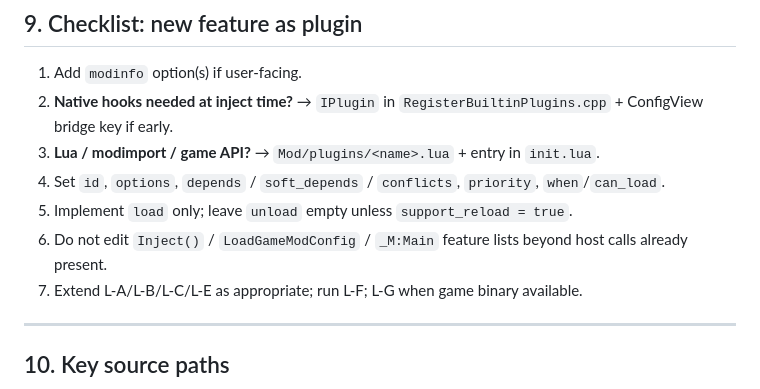
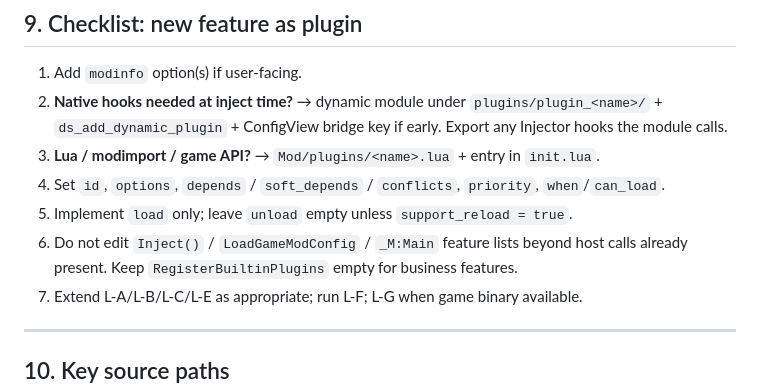
Before and after one commit to fesily/DontStarveLuaJIT2, a Markdown page: docs/plugin-system.md, the part around the change. Drawn GitHub-style.

Commit message:
docs(plugin): point native plugin guide at dynamic modules

```diff
--- a/docs/plugin-system.md
+++ b/docs/plugin-system.md
@@ -368,11 +368,11 @@ When adding a plugin:
 ## 9. Checklist: new feature as plugin
 
 1. Add `modinfo` option(s) if user-facing.
-2. **Native hooks needed at inject time?** → `IPlugin` in `RegisterBuiltinPlugins.cpp` + ConfigView bridge key if early.
+2. **Native hooks needed at inject time?** → dynamic module under `plugins/plugin_<name>/` + `ds_add_dynamic_plugin` + ConfigView bridge key if early. Export any Injector hooks the module calls.
 3. **Lua / modimport / game API?** → `Mod/plugins/<name>.lua` + entry in `init.lua`.
 4. Set `id`, `options`, `depends` / `soft_depends` / `conflicts`, `priority`, `when`/`can_load`.
 5. Implement `load` only; leave `unload` empty unless `support_reload = true`.
-6. Do not edit `Inject()` / `LoadGameModConfig` / `_M:Main` feature lists beyond host calls already present.
+6. Do not edit `Inject()` / `LoadGameModConfig` / `_M:Main` feature lists beyond host calls already present. Keep `RegisterBuiltinPlugins` empty for business features.
 7. Extend L-A/L-B/L-C/L-E as appropriate; run L-F; L-G when game binary available.
 
 ---
```
